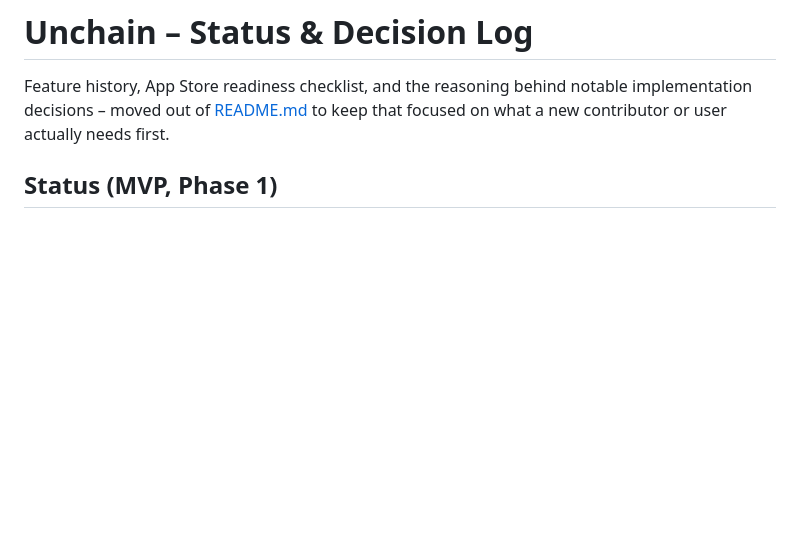
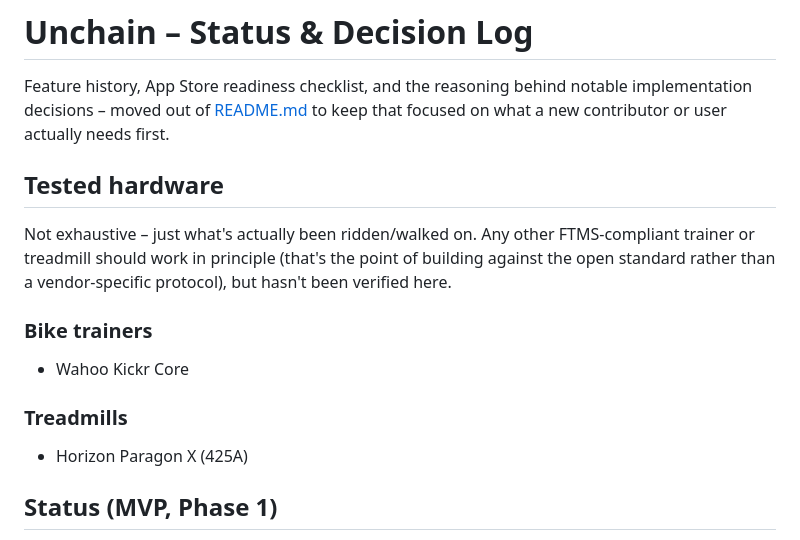
Before and after one commit to 607011/Unchain, a Markdown page: STATUS.md, the part around the change. GitHub-like rendering; blank space fills up the shorter version.

Commit message:
Add a Tested hardware section to STATUS.md (Kickr Core, Paragon X 425A)

```diff
--- a/STATUS.md
+++ b/STATUS.md
@@ -3,6 +3,21 @@
 Feature history, App Store readiness checklist, and the reasoning behind
 notable implementation decisions – moved out of [README.md](README.md) to keep
 that focused on what a new contributor or user actually needs first.
+
+## Tested hardware
+
+Not exhaustive – just what's actually been ridden/walked on. Any other
+FTMS-compliant trainer or treadmill should work in principle (that's the
+point of building against the open standard rather than a vendor-specific
+protocol), but hasn't been verified here.
+
+### Bike trainers
+
+- Wahoo Kickr Core
+
+### Treadmills
+
+- Horizon Paragon X (425A)
 
 ## Status (MVP, Phase 1)
 
```
